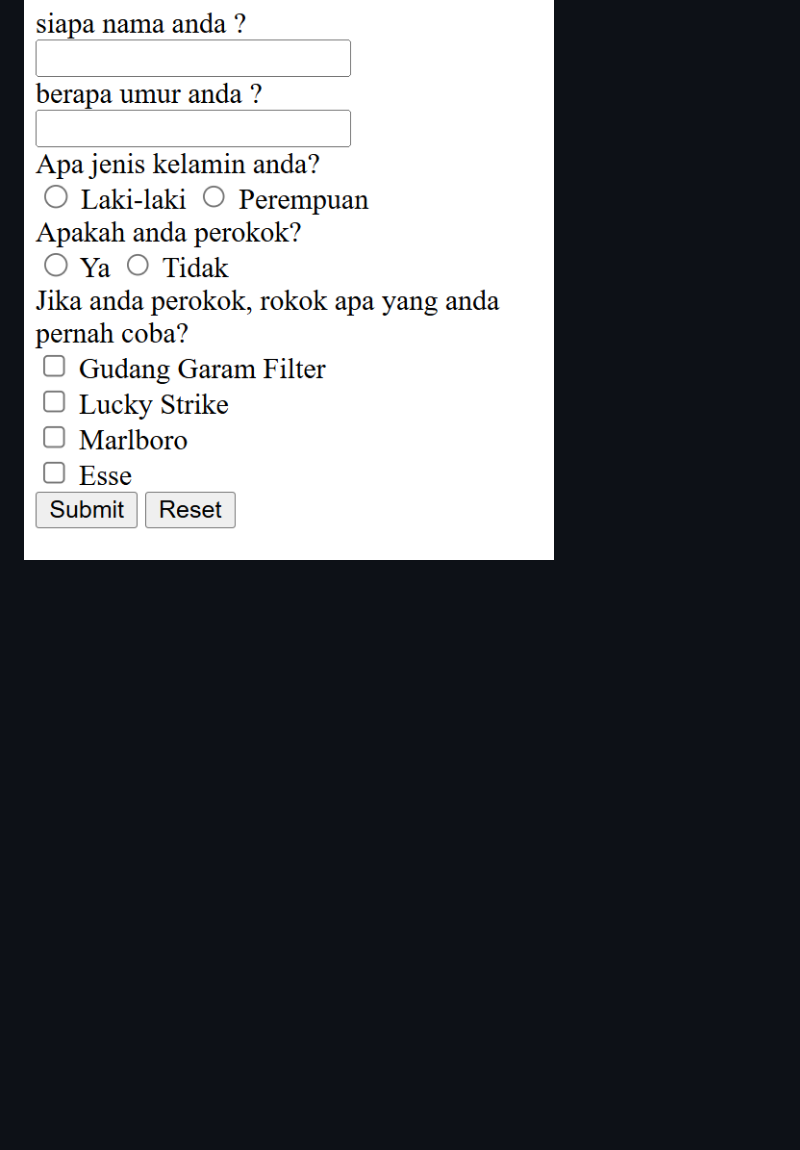
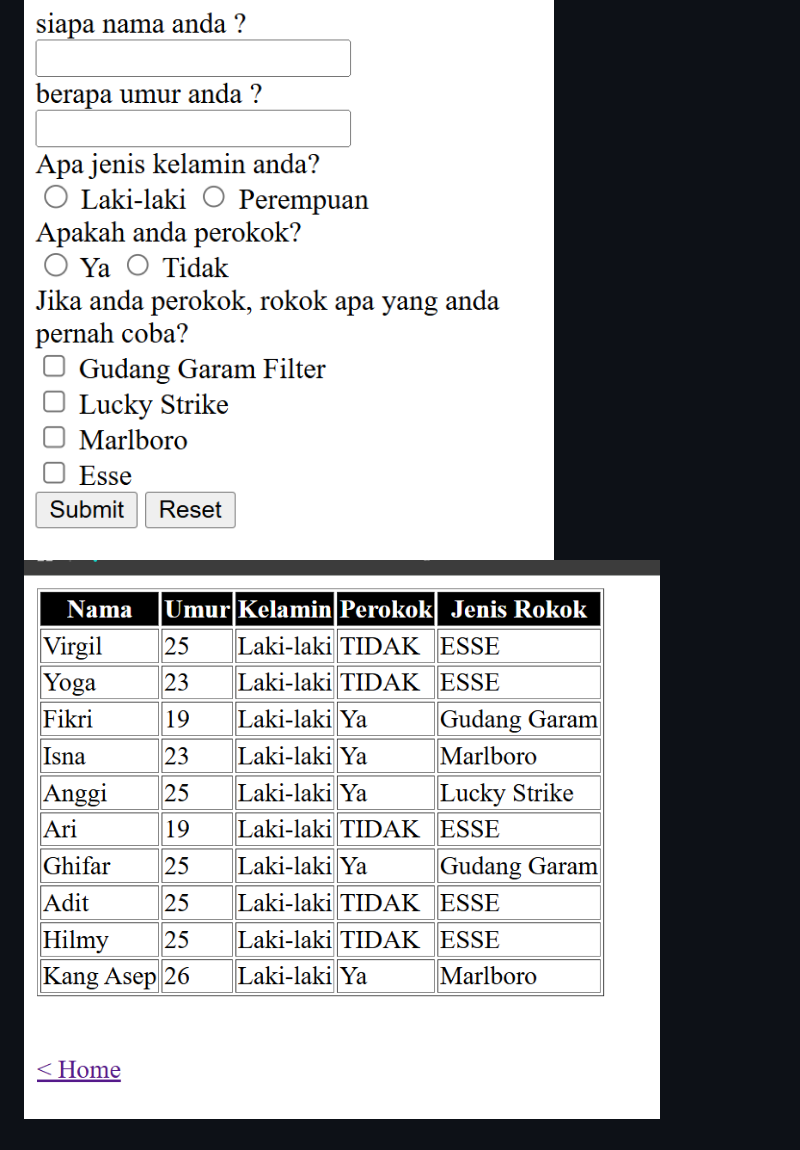
Before and after one commit to VirgilIw/koda-b4-html5, a Markdown page: README.md, the part around the change. GitHub-like rendering; pictures changed too: assets/img/image2.png (added); blank space fills up the shorter version.

Commit message:
feat: add new screenshoot in folder img and put the photo in file README.md

```diff
--- a/README.md
+++ b/README.md
@@ -17,3 +17,4 @@ Form HTML sederhana untuk survei perokok.
 3. Klik **Submit** untuk mengirim atau **Reset** untuk menghapus isian.
 
 ![form html survei perokok](./assets/img/image.png)
+![form html survei perokok](./assets/img/image2.png)
```
